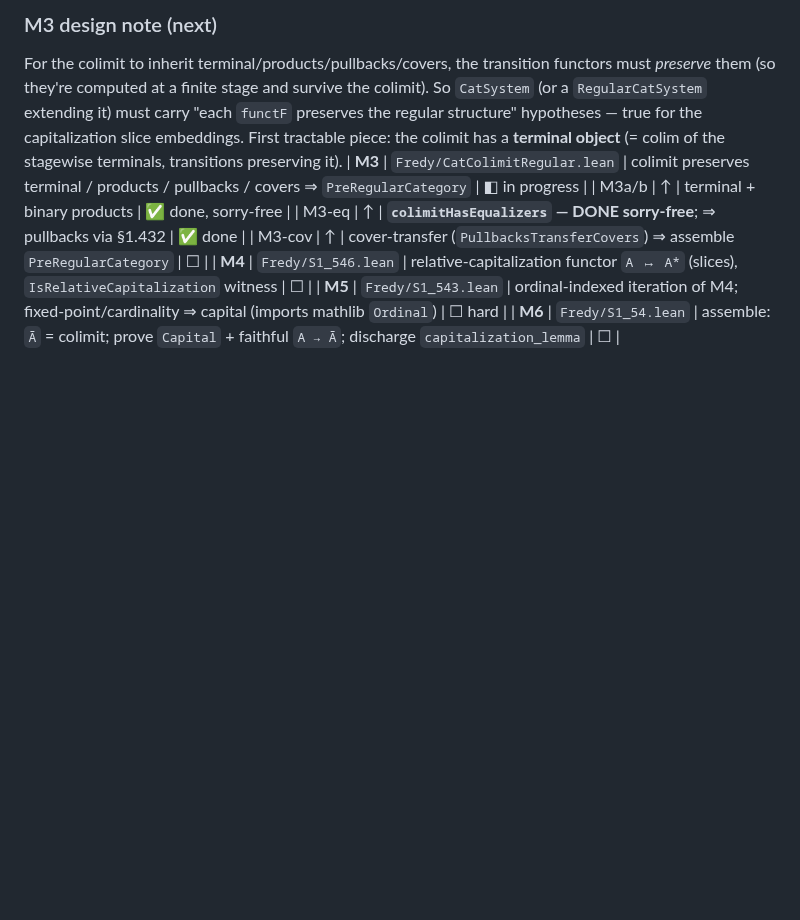
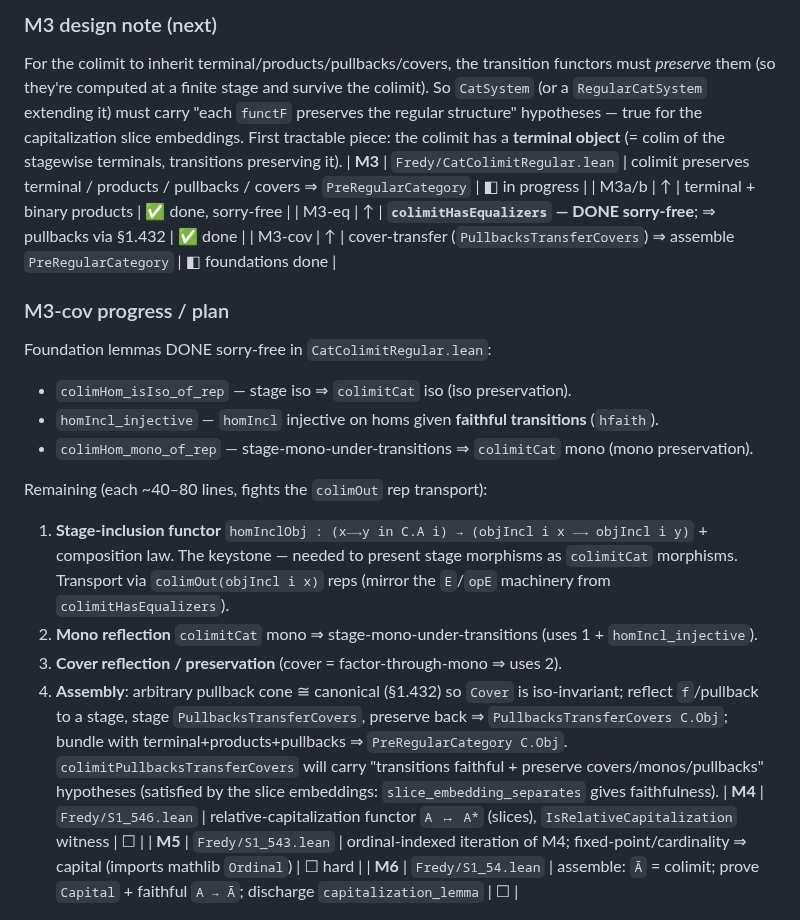
Before and after one commit to co-dh/fredy, a Markdown page: CAPITALIZATION_ROADMAP.md, the part around the change. Drawn GitHub-style; blank space fills up the shorter version.

Commit message:
roadmap: M3-cov foundations done (iso/mono pres + homIncl_inj); remaining plan recorded

```diff
--- a/CAPITALIZATION_ROADMAP.md
+++ b/CAPITALIZATION_ROADMAP.md
@@ -33,7 +33,25 @@ stagewise terminals, transitions preserving it).
 | **M3** | `Fredy/CatColimitRegular.lean` | colimit preserves terminal / products / pullbacks / covers ⇒ `PreRegularCategory` | ◧ in progress |
 | M3a/b | ↑ | terminal + binary products | ✅ done, sorry-free |
 | M3-eq | ↑ | **`colimitHasEqualizers` — DONE sorry-free**; ⇒ pullbacks via §1.432 | ✅ done |
-| M3-cov | ↑ | cover-transfer (`PullbacksTransferCovers`) ⇒ assemble `PreRegularCategory` | ☐ |
+| M3-cov | ↑ | cover-transfer (`PullbacksTransferCovers`) ⇒ assemble `PreRegularCategory` | ◧ foundations done |
+
+### M3-cov progress / plan
+Foundation lemmas DONE sorry-free in `CatColimitRegular.lean`:
+- `colimHom_isIso_of_rep` — stage iso ⇒ `colimitCat` iso (iso preservation).
+- `homIncl_injective` — `homIncl` injective on homs given **faithful transitions** (`hfaith`).
+- `colimHom_mono_of_rep` — stage-mono-under-transitions ⇒ `colimitCat` mono (mono preservation).
+
+Remaining (each ~40–80 lines, fights the `colimOut` rep transport):
+1. **Stage-inclusion functor** `homInclObj : (x⟶y in C.A i) → (objIncl i x ⟶ objIncl i y)` + composition law.
+   The keystone — needed to present stage morphisms as `colimitCat` morphisms. Transport via
+   `colimOut(objIncl i x)` reps (mirror the `E`/`opE` machinery from `colimitHasEqualizers`).
+2. **Mono reflection** `colimitCat` mono ⇒ stage-mono-under-transitions (uses 1 + `homIncl_injective`).
+3. **Cover reflection / preservation** (cover = factor-through-mono ⇒ uses 2).
+4. **Assembly**: arbitrary pullback cone ≅ canonical (§1.432) so `Cover` is iso-invariant; reflect
+   `f`/pullback to a stage, stage `PullbacksTransferCovers`, preserve back ⇒ `PullbacksTransferCovers C.Obj`;
+   bundle with terminal+products+pullbacks ⇒ `PreRegularCategory C.Obj`.
+`colimitPullbacksTransferCovers` will carry "transitions faithful + preserve covers/monos/pullbacks"
+hypotheses (satisfied by the slice embeddings: `slice_embedding_separates` gives faithfulness).
 | **M4** | `Fredy/S1_546.lean` | relative-capitalization functor `A ↦ A*` (slices), `IsRelativeCapitalization` witness | ☐ |
 | **M5** | `Fredy/S1_543.lean` | ordinal-indexed iteration of M4; fixed-point/cardinality ⇒ capital (imports mathlib `Ordinal`) | ☐ hard |
 | **M6** | `Fredy/S1_54.lean` | assemble: `Ā` = colimit; prove `Capital` + faithful `A → Ā`; discharge `capitalization_lemma` | ☐ |
```
